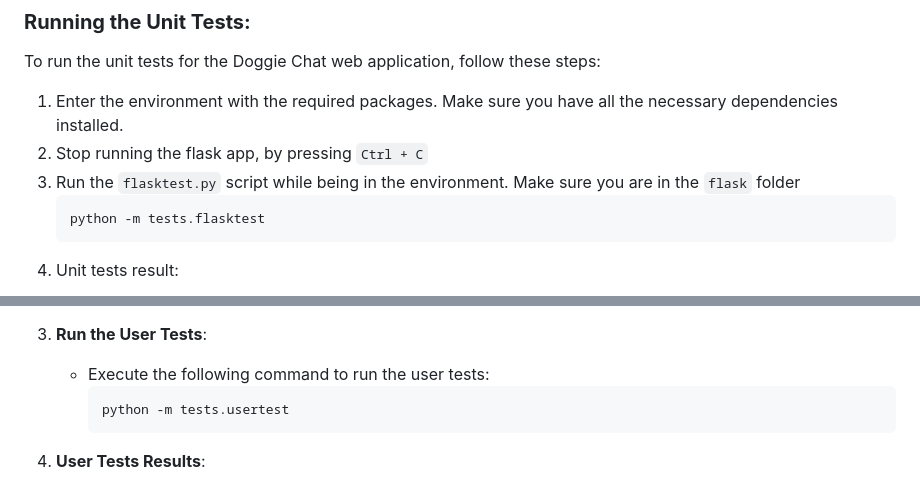
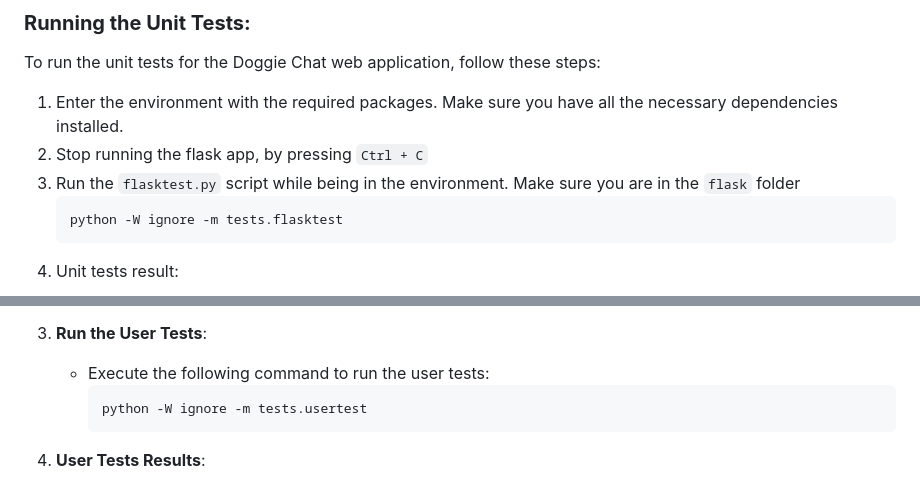
Before and after one commit to Doggie-Chat/DoggieChat, a Markdown page: README.md, 2 parts joined by grey strips. Rendered like a GitHub page.

````diff
--- a/README.md
+++ b/README.md
@@ -225,7 +225,7 @@ To run the unit tests for the Doggie Chat web application, follow these steps:
 2. Stop running the flask app, by pressing `Ctrl + C`
 3. Run the `flasktest.py` script while being in the environment. Make sure you are in the `flask` folder
      ```bash
-     python -m tests.flasktest
+     python -W ignore -m tests.flasktest
      ```
  4. Unit tests result:
 
@@ -265,7 +265,7 @@ User tests simulate users' activities to ensure that the Doggie Chat web applica
 3. **Run the User Tests**:
    - Execute the following command to run the user tests:
      ```bash
-     python -m tests.usertest
+     python -W ignore -m tests.usertest
      ```
 4. **User Tests Results**:
 
````
